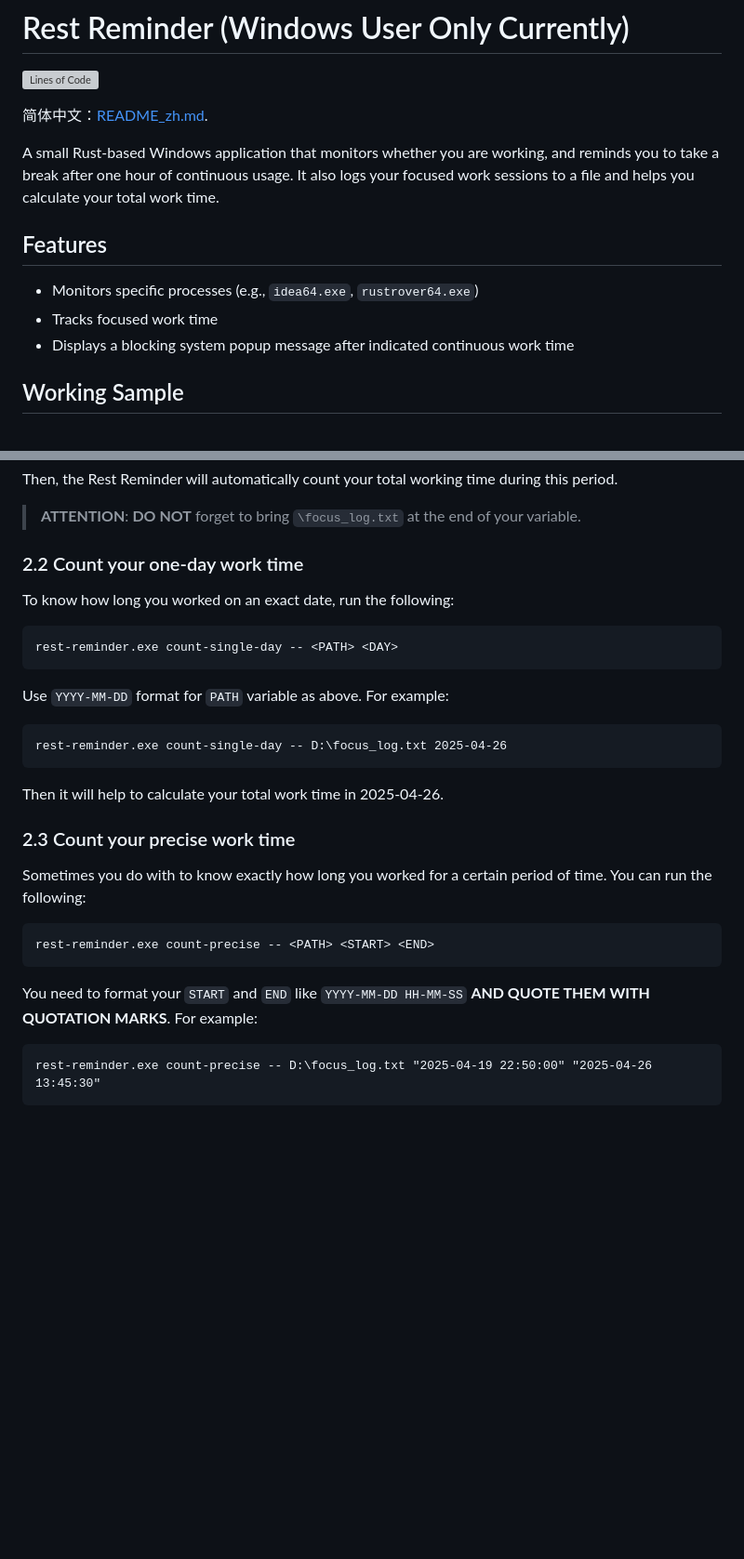
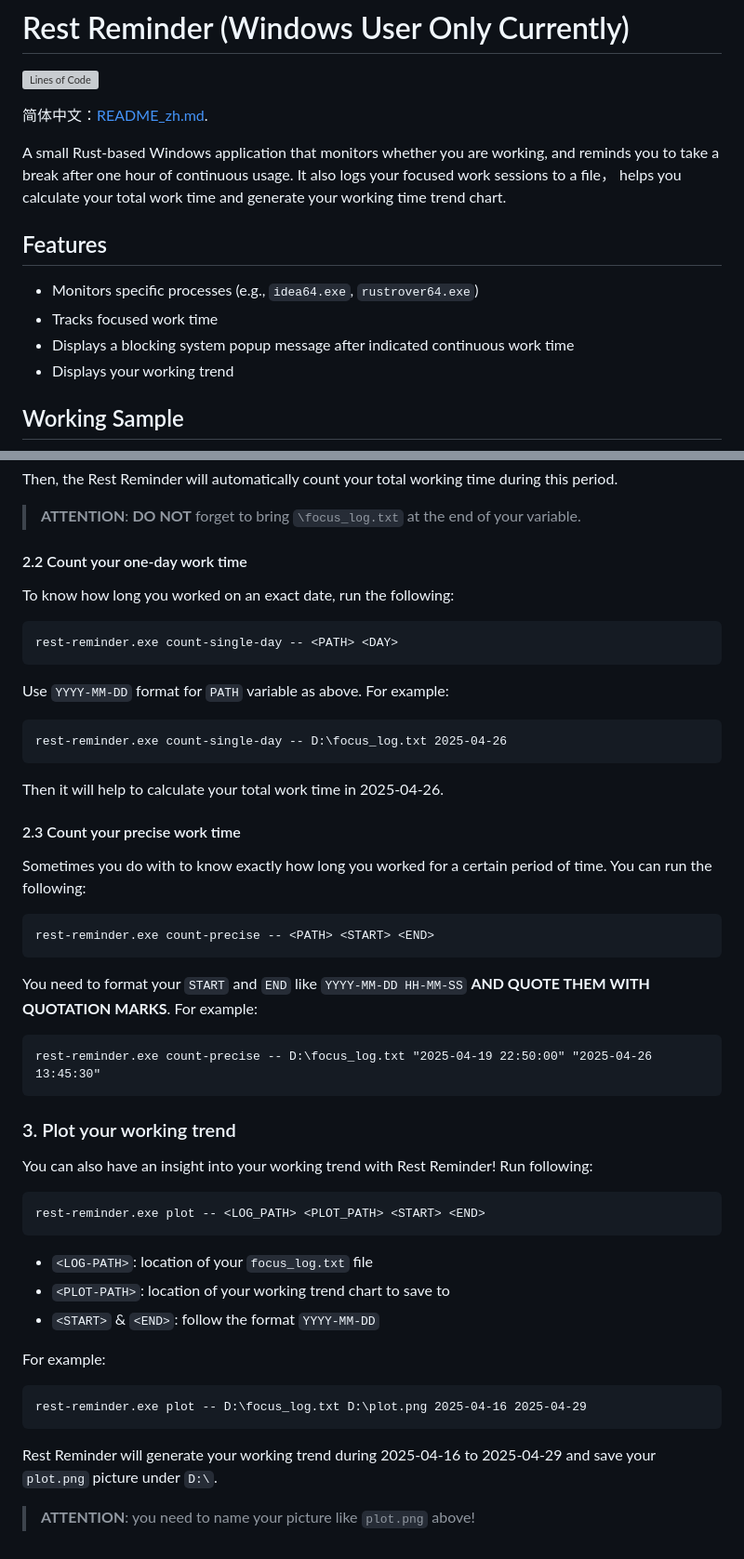
Before and after one commit to Emil-Stampfly-He/rest-reminder, a Markdown page: README.md, 2 parts joined by grey strips. Shown at 93% size. Rendered like a GitHub page; blank space fills up the shorter version; grey boxes are pictures that could not be loaded.

````diff
--- a/README.md
+++ b/README.md
@@ -4,13 +4,15 @@
 
 简体中文：[README_zh.md](./README-zh_CN.md).
 
-A small Rust-based Windows application that monitors whether you are working, and reminds you to take a break after one hour of continuous usage. It also logs your focused work sessions to a file and helps you calculate your total work time.
+A small Rust-based Windows application that monitors whether you are working, and reminds you to take a break after one hour of continuous usage.
+It also logs your focused work sessions to a file， helps you calculate your total work time and generate your working time trend chart.
 
 ## Features
 
 - Monitors specific processes (e.g., `idea64.exe`, `rustrover64.exe`)
 - Tracks focused work time
 - Displays a blocking system popup message after indicated continuous work time
+- Displays your working trend
 
 ## Working Sample
 
@@ -78,7 +82,7 @@ Then, the Rest Reminder will automatically count your total working time during
 
 > **ATTENTION**: **DO NOT** forget to bring `\focus_log.txt` at the end of your <PATH> variable.
 
-### 2.2 Count your one-day work time
+#### 2.2 Count your one-day work time
 To know how long you worked on an exact date, run the following:
 ```aiignore
 rest-reminder.exe count-single-day -- <PATH> <DAY>
@@ -89,7 +93,7 @@ rest-reminder.exe count-single-day -- D:\focus_log.txt 2025-04-26
 ```
 Then it will help to calculate your total work time in 2025-04-26.
 
-### 2.3 Count your precise work time
+#### 2.3 Count your precise work time
 Sometimes you do with to know exactly how long you worked for a certain period of time. You can run the following:
 ```aiignore
 rest-reminder.exe count-precise -- <PATH> <START> <END>
@@ -98,3 +102,19 @@ You need to format your `START` and `END` like `YYYY-MM-DD HH-MM-SS` **AND QUOTE
 ```aiignore
 rest-reminder.exe count-precise -- D:\focus_log.txt "2025-04-19 22:50:00" "2025-04-26 13:45:30"
 ```
+
+### 3. Plot your working trend
+You can also have an insight into your working trend with Rest Reminder! Run following:
+```aiignore
+rest-reminder.exe plot -- <LOG_PATH> <PLOT_PATH> <START> <END>
+```
+* `<LOG-PATH>`: location of your `focus_log.txt` file
+* `<PLOT-PATH>`: location of your working trend chart to save to
+* `<START>` & `<END>`: follow the format `YYYY-MM-DD`
+
+For example:
+```aiignore
+rest-reminder.exe plot -- D:\focus_log.txt D:\plot.png 2025-04-16 2025-04-29
+```
+Rest Reminder will generate your working trend during 2025-04-16 to 2025-04-29 and save your `plot.png` picture under `D:\`.
+> **ATTENTION**: you need to name your picture like `plot.png` above!
````
Also changed, not shown: other parts of README.md (+6 -4 lines), README-zh_CN.md (+22 -4 lines), example.png (added), 8 other files.
